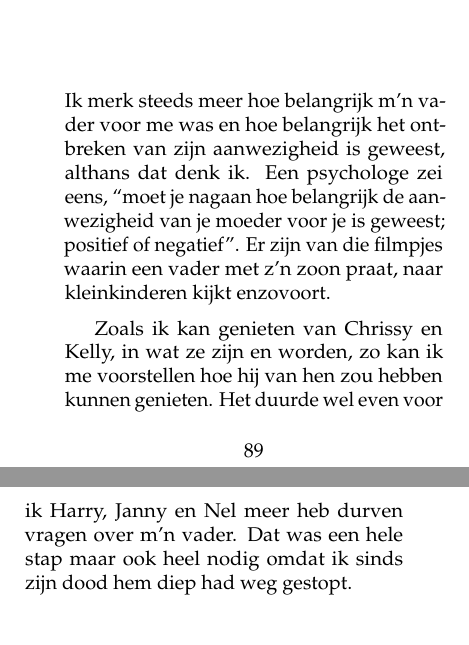
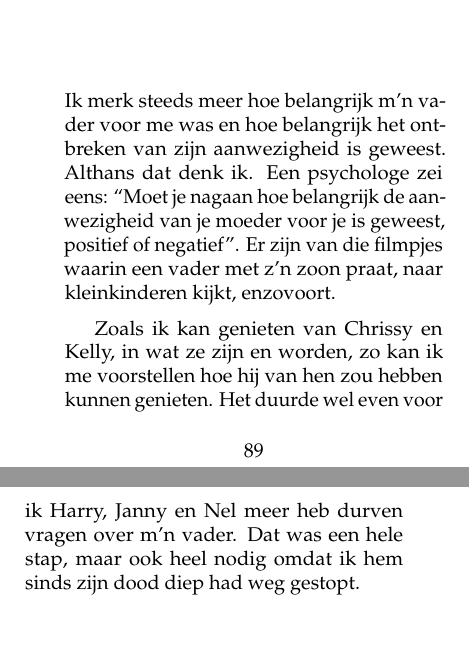
Before and after one commit to csmeyns/rm-verhaal, a LaTeX book (rm_verhaal.tex): two parts of pages 95 and 96 of 250, joined at a grey line, cut so that both start at the same text. Compiled offline with pdfLaTeX.

Commit message:
edit vader CH

```diff
--- a/rm_verhaal.tex
+++ b/rm_verhaal.tex
@@ -831,9 +831,9 @@ Henk zie ik overigens nog steeds en hij schijnt nu een relatie te hebben met het
 \chapter{Vader} % (fold)
 \label{cha:vader}
 
-Ik merk steeds meer hoe belangrijk m'n vader voor me was en hoe belangrijk het ontbreken van zijn aanwezigheid is geweest, althans dat denk ik. Een psychologe zei eens, ``moet je nagaan hoe belangrijk de aanwezigheid van je moeder voor je is geweest; positief of negatief''. Er zijn van die filmpjes waarin een vader met z'n zoon praat, naar kleinkinderen kijkt enzovoort.
-
-Zoals ik kan genieten van Chrissy en Kelly, in wat ze zijn en worden, zo kan ik me voorstellen hoe hij van hen zou hebben kunnen genieten. Het duurde wel even voor ik Harry, Janny en Nel meer heb durven vragen over m'n vader. Dat was een hele stap maar ook heel nodig omdat ik sinds zijn dood hem diep had weg gestopt.
+Ik merk steeds meer hoe belangrijk m'n vader voor me was en hoe belangrijk het ontbreken van zijn aanwezigheid is geweest. Althans dat denk ik. Een psychologe zei eens: ``Moet je nagaan hoe belangrijk de aanwezigheid van je moeder voor je is geweest, positief of negatief''. Er zijn van die filmpjes waarin een vader met z'n zoon praat, naar kleinkinderen kijkt, enzovoort.
+
+Zoals ik kan genieten van Chrissy en Kelly, in wat ze zijn en worden, zo kan ik me voorstellen hoe hij van hen zou hebben kunnen genieten. Het duurde wel even voor ik Harry, Janny en Nel meer heb durven vragen over m'n vader. Dat was een hele stap, maar ook heel nodig omdat ik hem sinds zijn dood diep had weg gestopt.
 
 \chapter{Brommers en auto's} % (fold)
 \label{cha:brommers_autos}
```
